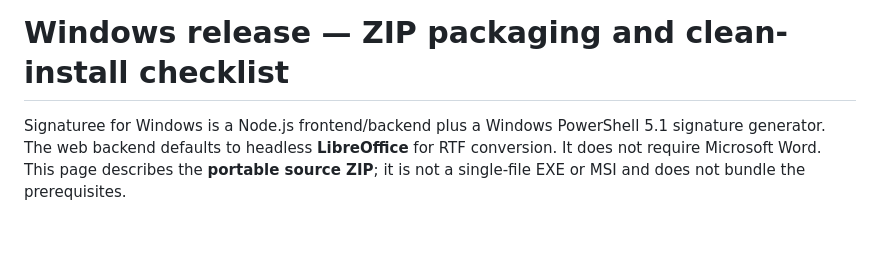
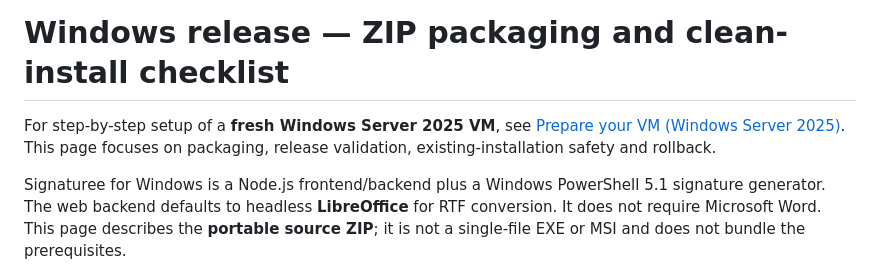
Before and after one commit to ffworker/Signaturee-public, a Markdown page: docs/windows-release.md, the part around the change. Rendered like a GitHub page; blank space fills up the shorter version.

Commit message:
docs(windows): link fresh VM preparation from existing guide

```diff
--- a/docs/windows-release.md
+++ b/docs/windows-release.md
@@ -1,4 +1,6 @@
 # Windows release — ZIP packaging and clean-install checklist
+
+For step-by-step setup of a **fresh Windows Server 2025 VM**, see [Prepare your VM (Windows Server 2025)](prepare-windows-server-2025.md). This page focuses on packaging, release validation, existing-installation safety and rollback.
 
 Signaturee for Windows is a Node.js frontend/backend plus a Windows PowerShell 5.1 signature generator. The web backend defaults to headless **LibreOffice** for RTF conversion. It does not require Microsoft Word. This page describes the **portable source ZIP**; it is not a single-file EXE or MSI and does not bundle the prerequisites.
 
```
